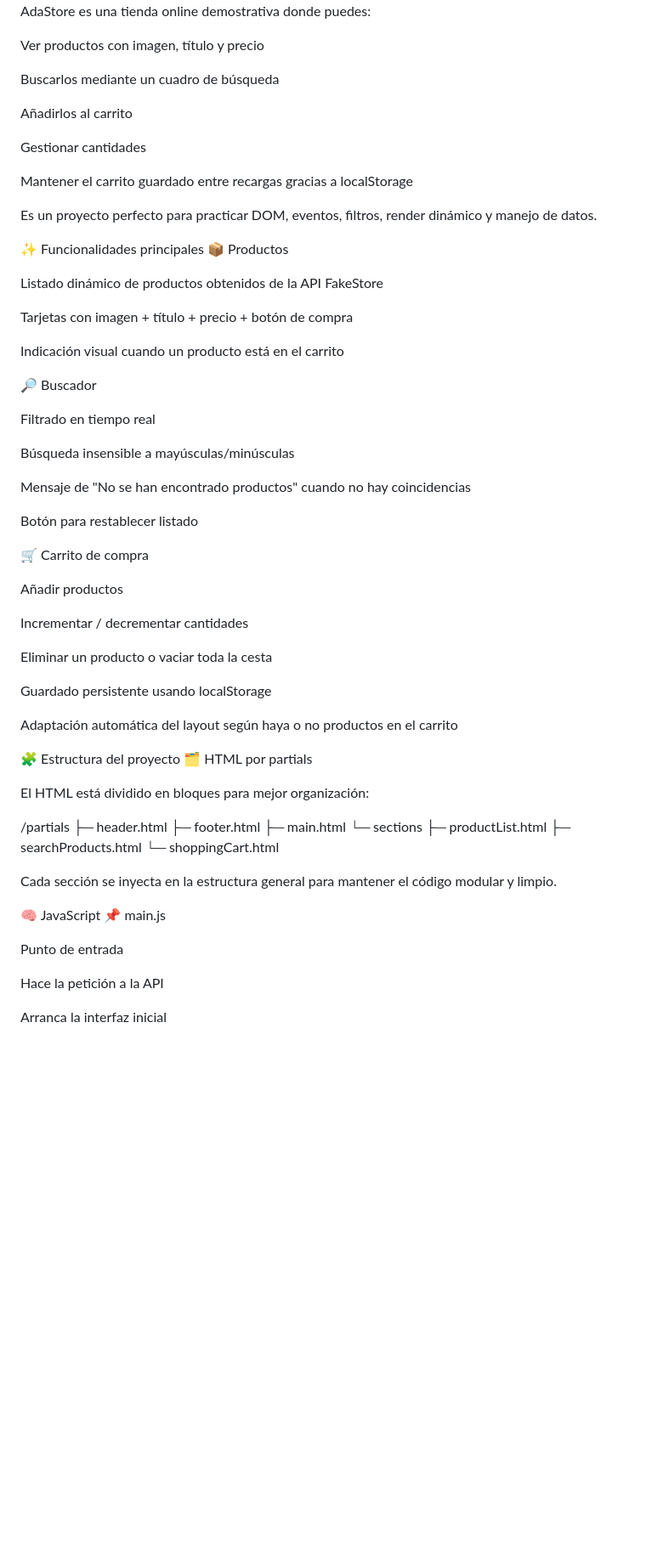
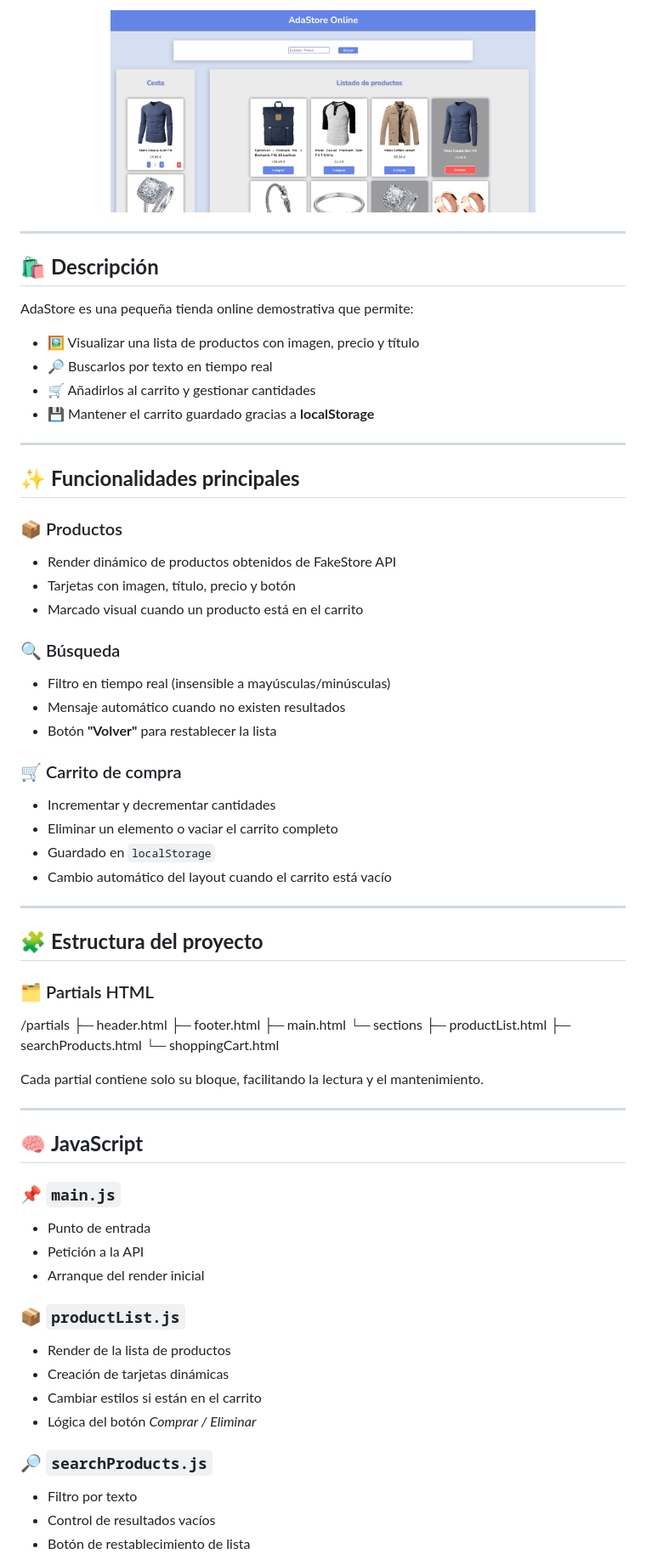
Before and after one commit to Adalab/modulo-2-evaluacion-final-JenniferRomanMuerte, a Markdown page: README.md, the part around the change printed below. Shown: that part at 85% size. Rendered like a GitHub page; blank space fills up the shorter version.

Commit message:
improved readme

```diff
--- a/README.md
+++ b/README.md
@@ -4,72 +2,75 @@
 
-AdaStore es una tienda online demostrativa donde puedes:
+<p align="center">
+  <img src="public/images/AdaStore.png" width="500" alt="AdaStore preview">
+</p>
 
-Ver productos con imagen, título y precio
+---
 
-Buscarlos mediante un cuadro de búsqueda
+## 🛍️ **Descripción**
 
-Añadirlos al carrito
+AdaStore es una pequeña tienda online demostrativa que permite:
 
-Gestionar cantidades
+- 🖼️ Visualizar una lista de productos con imagen, precio y título
+- 🔎 Buscarlos por texto en tiempo real
+- 🛒 Añadirlos al carrito y gestionar cantidades
+- 💾 Mantener el carrito guardado gracias a **localStorage**
 
-Mantener el carrito guardado entre recargas gracias a localStorage
 
-Es un proyecto perfecto para practicar DOM, eventos, filtros, render dinámico y manejo de datos.
 
-✨ Funcionalidades principales
-📦 Productos
+---
 
-Listado dinámico de productos obtenidos de la API FakeStore
+## ✨ **Funcionalidades principales**
 
-Tarjetas con imagen + título + precio + botón de compra
+### 📦 Productos
+- Render dinámico de productos obtenidos de FakeStore API
+- Tarjetas con imagen, título, precio y botón
+- Marcado visual cuando un producto está en el carrito
 
-Indicación visual cuando un producto está en el carrito
+### 🔍 Búsqueda
+- Filtro en tiempo real (insensible a mayúsculas/minúsculas)
+- Mensaje automático cuando no existen resultados
+- Botón **"Volver"** para restablecer la lista
 
-🔎 Buscador
+### 🛒 Carrito de compra
+- Incrementar y decrementar cantidades
+- Eliminar un elemento o vaciar el carrito completo
+- Guardado en `localStorage`
+- Cambio automático del layout cuando el carrito está vacío
 
-Filtrado en tiempo real
+---
 
-Búsqueda insensible a mayúsculas/minúsculas
+## 🧩 **Estructura del proyecto**
 
-Mensaje de "No se han encontrado productos" cuando no hay coincidencias
-
-Botón para restablecer listado
-
-🛒 Carrito de compra
-
-Añadir productos
-
-Incrementar / decrementar cantidades
-
-Eliminar un producto o vaciar toda la cesta
-
-Guardado persistente usando localStorage
-
-Adaptación automática del layout según haya o no productos en el carrito
-
-🧩 Estructura del proyecto
-🗂️ HTML por partials
-
-El HTML está dividido en bloques para mejor organización:
+### 🗂️ Partials HTML
 
 /partials
- ├─ header.html
- ├─ footer.html
- ├─ main.html
- └─ sections
-      ├─ productList.html
-      ├─ searchProducts.html
-      └─ shoppingCart.html
+├─ header.html
+├─ footer.html
+├─ main.html
+└─ sections
+├─ productList.html
+├─ searchProducts.html
+└─ shoppingCart.html
 
+Cada partial contiene solo su bloque, facilitando la lectura y el mantenimiento.
 
-Cada sección se inyecta en la estructura general para mantener el código modular y limpio.
+---
 
-🧠 JavaScript
-📌 main.js
+## 🧠 **JavaScript**
 
-Punto de entrada
+### 📌 `main.js`
+- Punto de entrada
+- Petición a la API
+- Arranque del render inicial
 
-Hace la petición a la API
+### 📦 `productList.js`
+- Render de la lista de productos
+- Creación de tarjetas dinámicas
+- Cambiar estilos si están en el carrito
+- Lógica del botón *Comprar / Eliminar*
 
-Arranca la interfaz inicial
+### 🔎 `searchProducts.js`
+- Filtro por texto
+- Control de resultados vacíos
+- Botón de restablecimiento de lista
 
```
Also changed, not shown: other parts of README.md (+39 -75 lines).
